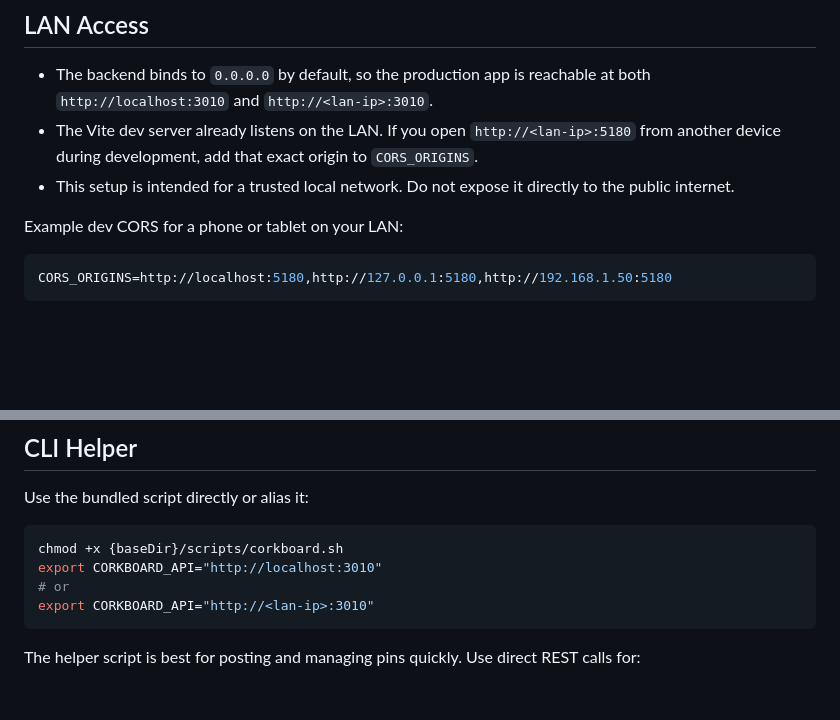
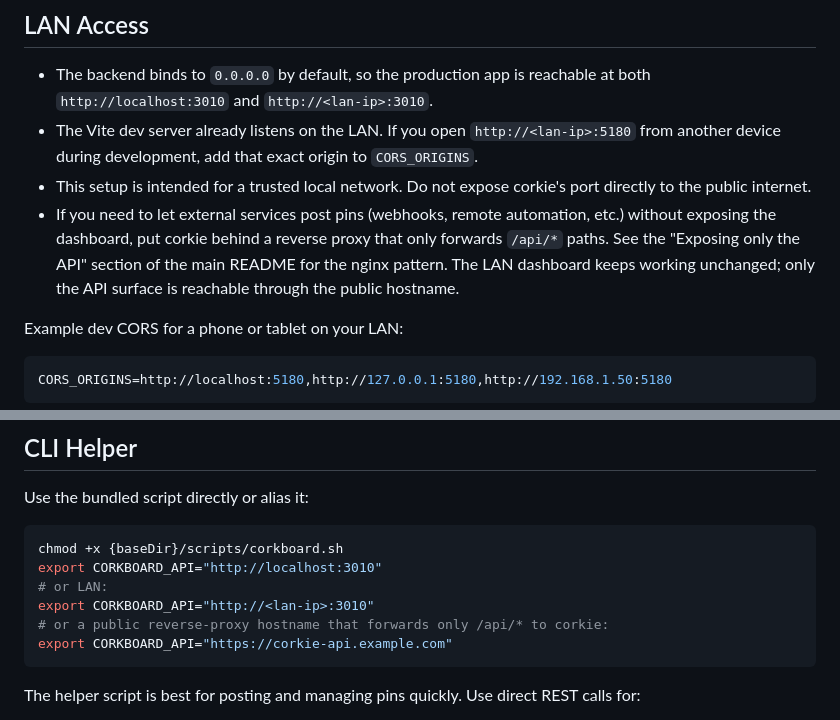
Before and after one commit to Grooves-n-Grain/carls-corkie, a Markdown page: skill/references/setup.md, 2 parts joined by grey strips. Drawn GitHub-style; blank space fills up the shorter version.

````diff
--- a/skill/references/setup.md
+++ b/skill/references/setup.md
@@ -74,7 +74,8 @@ export CORKBOARD_ALERT_URL="http://localhost:3011"
 
 - The backend binds to `0.0.0.0` by default, so the production app is reachable at both `http://localhost:3010` and `http://<lan-ip>:3010`.
 - The Vite dev server already listens on the LAN. If you open `http://<lan-ip>:5180` from another device during development, add that exact origin to `CORS_ORIGINS`.
-- This setup is intended for a trusted local network. Do not expose it directly to the public internet.
+- This setup is intended for a trusted local network. Do not expose corkie's port directly to the public internet.
+- If you need to let external services post pins (webhooks, remote automation, etc.) without exposing the dashboard, put corkie behind a reverse proxy that only forwards `/api/*` paths. See the "Exposing only the API" section of the main README for the nginx pattern. The LAN dashboard keeps working unchanged; only the API surface is reachable through the public hostname.
 
 Example dev CORS for a phone or tablet on your LAN:
 ```bash
@@ -109,8 +110,10 @@ Use the bundled script directly or alias it:
 ```bash
 chmod +x {baseDir}/scripts/corkboard.sh
 export CORKBOARD_API="http://localhost:3010"
-# or
+# or LAN:
 export CORKBOARD_API="http://<lan-ip>:3010"
+# or a public reverse-proxy hostname that forwards only /api/* to corkie:
+export CORKBOARD_API="https://corkie-api.example.com"
 ```
 
 The helper script is best for posting and managing pins quickly. Use direct REST calls for:
````
Also changed, not shown: skill/SKILL.md (+4 -2 lines), skill/references/api.md (+8 -1 lines).
